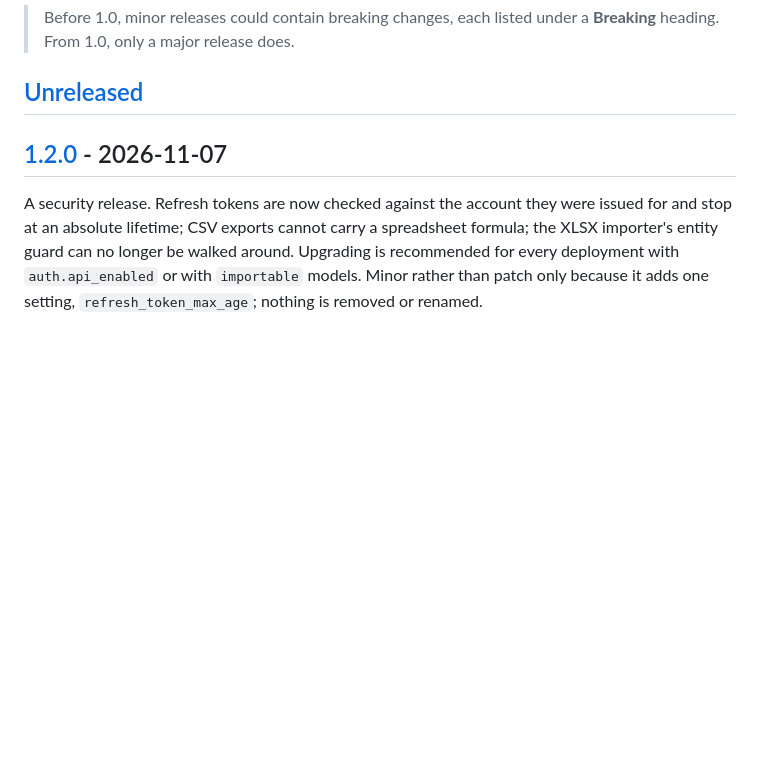
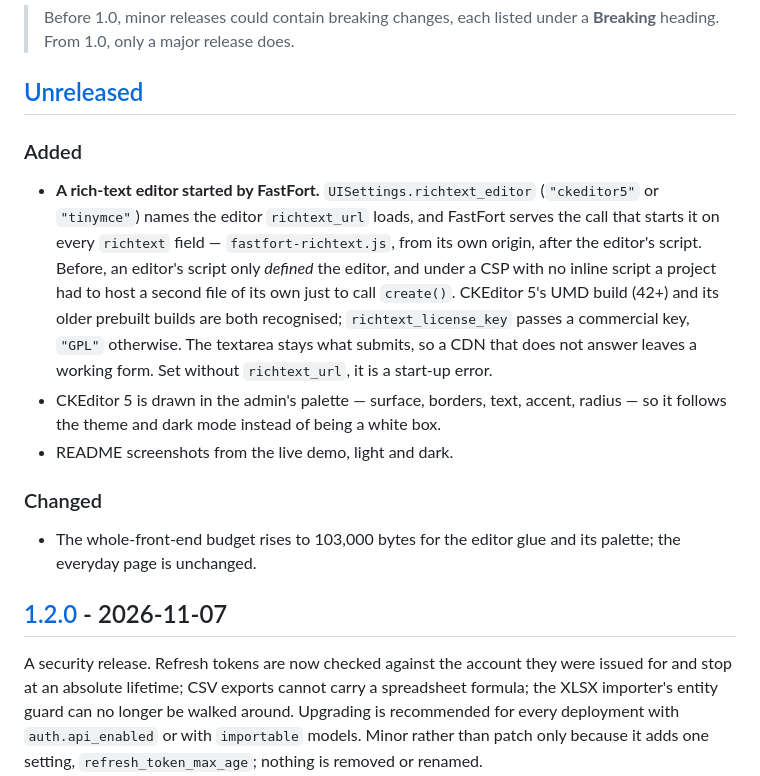
Before and after one commit to Matnazar-Matnazarov/fastfort, a Markdown page: CHANGELOG.md, the part around the change. Rendered like a GitHub page; blank space fills up the shorter version.

Commit message:
docs(changelog): the rich-text editor, its palette, the screenshots
Co-Authored-By: Claude Opus 5.5 <noreply@anthropic.com>

```diff
--- a/CHANGELOG.md
+++ b/CHANGELOG.md
@@ -9,6 +9,27 @@ project adheres to [Semantic Versioning](https://semver.org/spec/v2.0.0.html).
 > **Breaking** heading. From 1.0, only a major release does.
 
 ## [Unreleased]
+
+### Added
+
+- **A rich-text editor started by FastFort.** `UISettings.richtext_editor`
+  (`"ckeditor5"` or `"tinymce"`) names the editor `richtext_url` loads, and
+  FastFort serves the call that starts it on every `richtext` field —
+  `fastfort-richtext.js`, from its own origin, after the editor's script.
+  Before, an editor's script only *defined* the editor, and under a CSP with no
+  inline script a project had to host a second file of its own just to call
+  `create()`. CKEditor 5's UMD build (42+) and its older prebuilt builds are
+  both recognised; `richtext_license_key` passes a commercial key, `"GPL"`
+  otherwise. The textarea stays what submits, so a CDN that does not answer
+  leaves a working form. Set without `richtext_url`, it is a start-up error.
+- CKEditor 5 is drawn in the admin's palette — surface, borders, text, accent,
+  radius — so it follows the theme and dark mode instead of being a white box.
+- README screenshots from the live demo, light and dark.
+
+### Changed
+
+- The whole-front-end budget rises to 103,000 bytes for the editor glue and
+  its palette; the everyday page is unchanged.
 
 ## [1.2.0] - 2026-11-07
 
```
